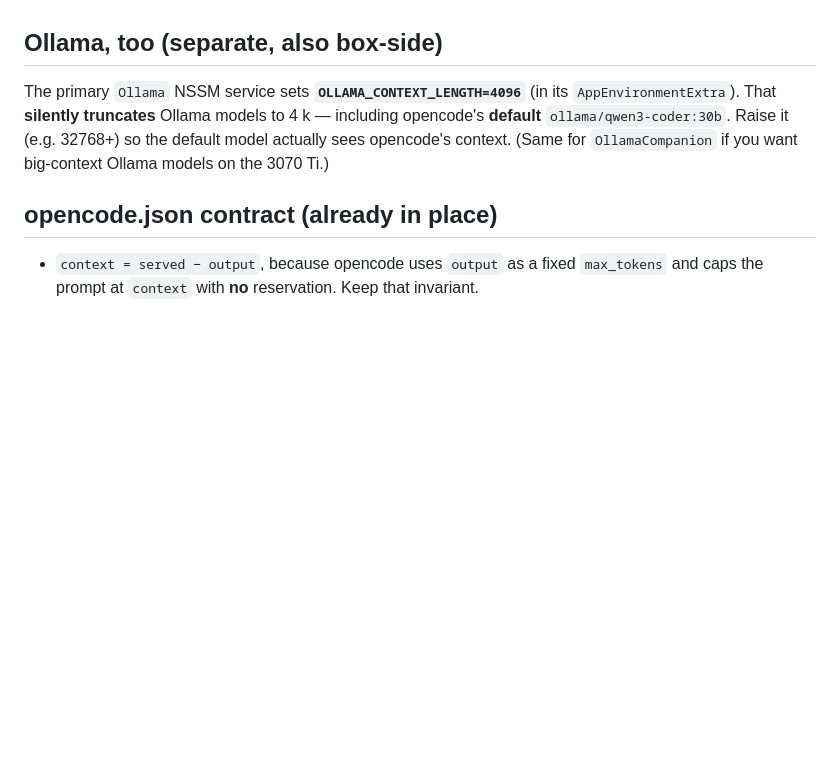
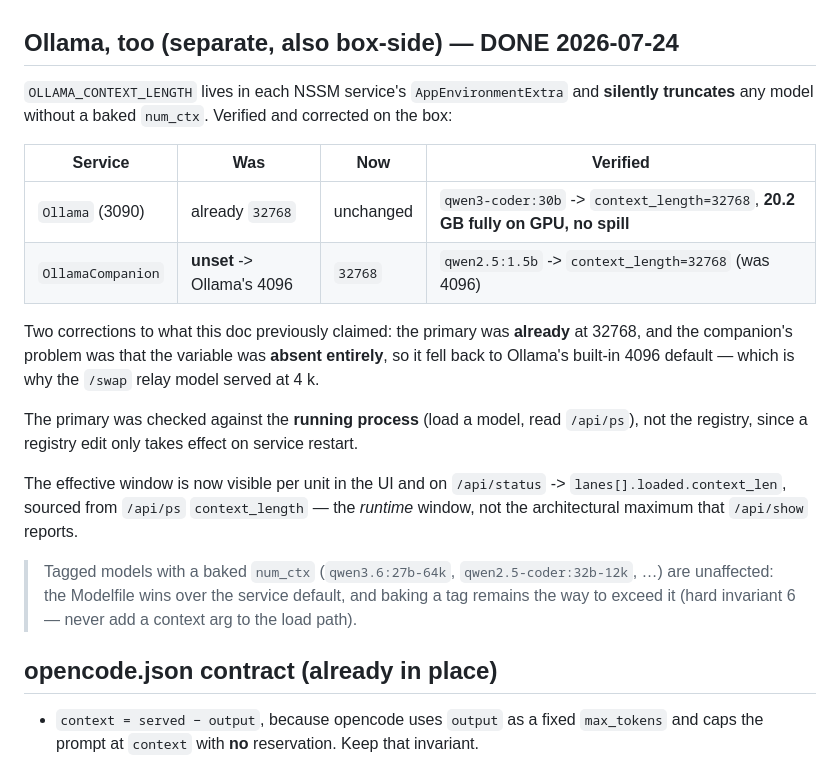
Before and after one commit to rivaborn/LLMConfig, a Markdown page: ContextUpdate.md, the part around the change. GitHub-like rendering; blank space fills up the shorter version.

Commit message:
Raise OLLAMA_CONTEXT_LENGTH on the companion; correct this doc's claims
Applied on the box and verified - but the situation was not what this doc
described:

- `Ollama` (3090) was ALREADY at 32768, not 4096. Confirmed against the RUNNING
  process rather than the registry (a registry edit only takes effect on service
  restart) by loading qwen3-coder:30b and reading /api/ps: context_length=32768,
  and size == size_vram at 20.2 GB, so 32768 fits the 24 GB card with no CPU
  spill. Left unchanged.
- `OllamaCompanion` had no OLLAMA_CONTEXT_LENGTH at all, so it fell back to
  Ollama's built-in 4096. That was the real gap, and why the /swap relay model
  served at 4 k. Now 32768, verified: qwen2.5:1.5b context_length=32768.

Set additively via the registry MultiString so the existing six vars survive -
notably the CUDA_VISIBLE_DEVICES UUID pin and OLLAMA_VULKAN=0 that hard
invariant 1 depends on. Prior value backed up outside the repo, to
C:\Coding\rivaborn\service-backups\ (the repo's .env.bak* pattern would not have
ignored a file named OllamaCompanion.env.bak).

Co-Authored-By: Claude Opus 5 (1M context) <noreply@anthropic.com>

```diff
--- a/ContextUpdate.md
+++ b/ContextUpdate.md
@@ -47,11 +47,29 @@ Mirror what `coder30-awq` already does:
   params), so don't assume 65536 everywhere — tune per alias with a canary recall test (like the
   28K/50K canaries you already ran for coder30-awq).
 
-## Ollama, too (separate, also box-side)
-The primary `Ollama` NSSM service sets **`OLLAMA_CONTEXT_LENGTH=4096`** (in its `AppEnvironmentExtra`).
-That **silently truncates** Ollama models to 4 k — including opencode's **default**
-`ollama/qwen3-coder:30b`. Raise it (e.g. 32768+) so the default model actually sees opencode's context.
-(Same for `OllamaCompanion` if you want big-context Ollama models on the 3070 Ti.)
+## Ollama, too (separate, also box-side) — DONE 2026-07-24
+`OLLAMA_CONTEXT_LENGTH` lives in each NSSM service's `AppEnvironmentExtra` and **silently
+truncates** any model without a baked `num_ctx`. Verified and corrected on the box:
+
+| Service           | Was                       | Now       | Verified                                                                       |
+| ----------------- | ------------------------- | --------- | ------------------------------------------------------------------------------ |
+| `Ollama` (3090)   | already `32768`           | unchanged | `qwen3-coder:30b` -> `context_length=32768`, **20.2 GB fully on GPU, no spill** |
+| `OllamaCompanion` | **unset** -> Ollama's 4096 | `32768`   | `qwen2.5:1.5b` -> `context_length=32768` (was 4096)                            |
+
+Two corrections to what this doc previously claimed: the primary was **already** at 32768, and
+the companion's problem was that the variable was **absent entirely**, so it fell back to
+Ollama's built-in 4096 default — which is why the `/swap` relay model served at 4 k.
+
+The primary was checked against the **running process** (load a model, read `/api/ps`), not the
+registry, since a registry edit only takes effect on service restart.
+
+The effective window is now visible per unit in the UI and on `/api/status` ->
+`lanes[].loaded.context_len`, sourced from `/api/ps` `context_length` — the *runtime* window, not
+the architectural maximum that `/api/show` reports.
+
+> Tagged models with a baked `num_ctx` (`qwen3.6:27b-64k`, `qwen2.5-coder:32b-12k`, …) are
+> unaffected: the Modelfile wins over the service default, and baking a tag remains the way to
+> exceed it (hard invariant 6 — never add a context arg to the load path).
 
 ## opencode.json contract (already in place)
 - `context = served − output`, because opencode uses `output` as a fixed `max_tokens` and caps the
```
